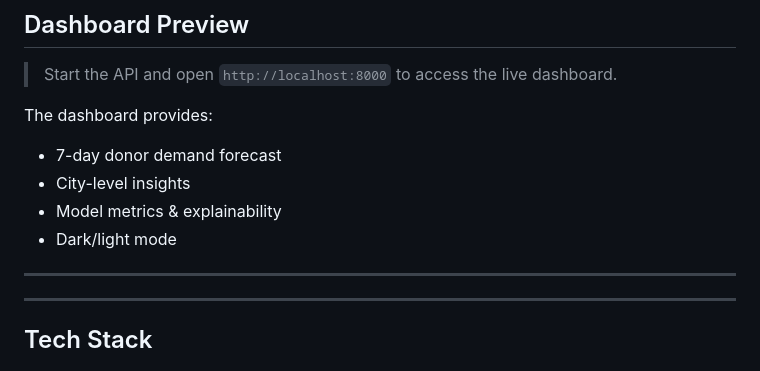
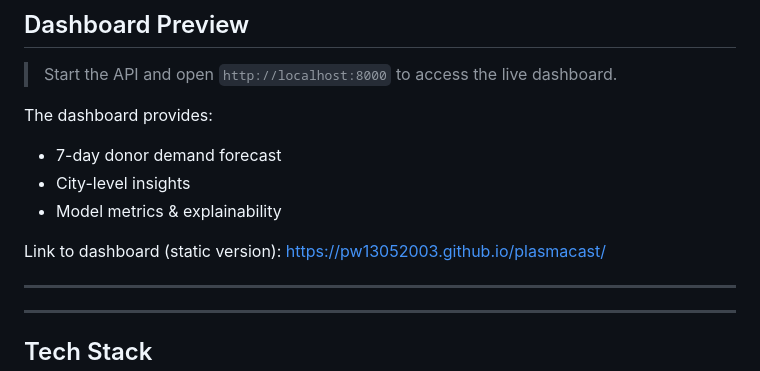
Before and after one commit to PW13052003/plasmacast, a Markdown page: README.md, the part around the change. Drawn GitHub-style.

```diff
--- a/README.md
+++ b/README.md
@@ -24,7 +24,9 @@ The dashboard provides:
 - 7-day donor demand forecast
 - City-level insights
 - Model metrics & explainability
-- Dark/light mode
+
+Link to dashboard (static version): https://pw13052003.github.io/plasmacast/
+
 
 ---
 
```
